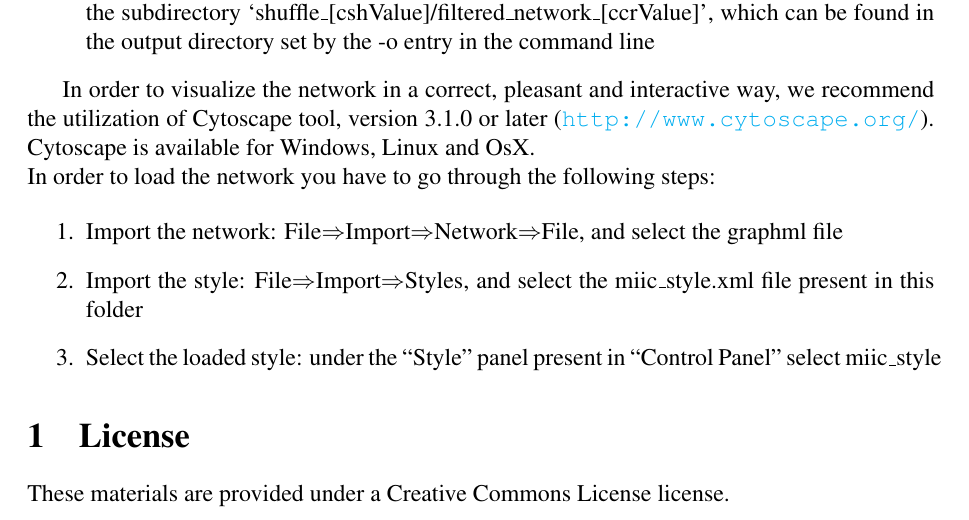
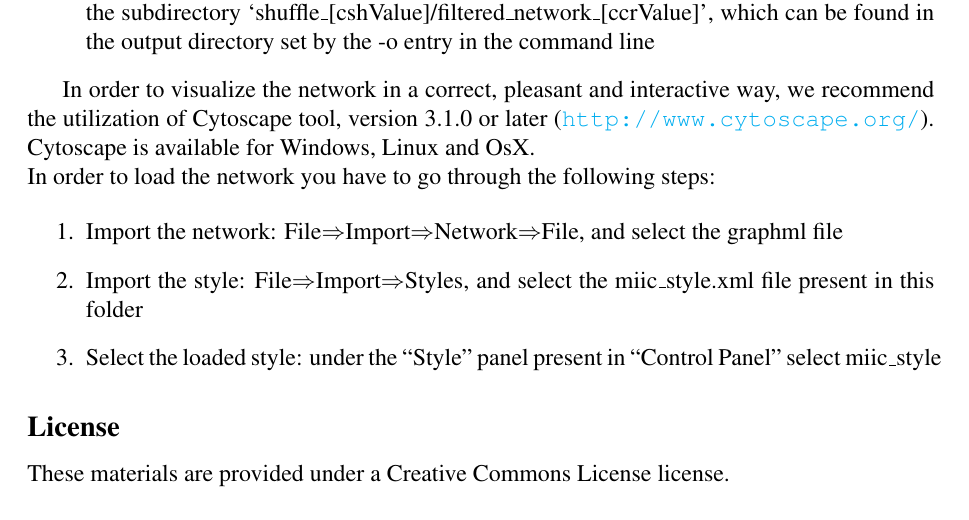
Before and after one commit to miicTeam/MIIC, a LaTeX document (doc/MIIC_documentation.tex): part of page 4 of 4, cut so that both start at the same text. Compiled offline with pdfLaTeX.

Commit message:
documentation update

```diff
--- a/doc/MIIC_documentation.tex
+++ b/doc/MIIC_documentation.tex
@@ -268,7 +268,7 @@ In order to visualize the network in a correct, pleasant and interactive way, we
 
 \end{enumerate}
 
-\section{License}
+\subsection*{License}
 These materials are provided under a Creative Commons License license.
 
 \end{document}
```
Also changed, not shown: doc/MIIC_documentation.pdf.
